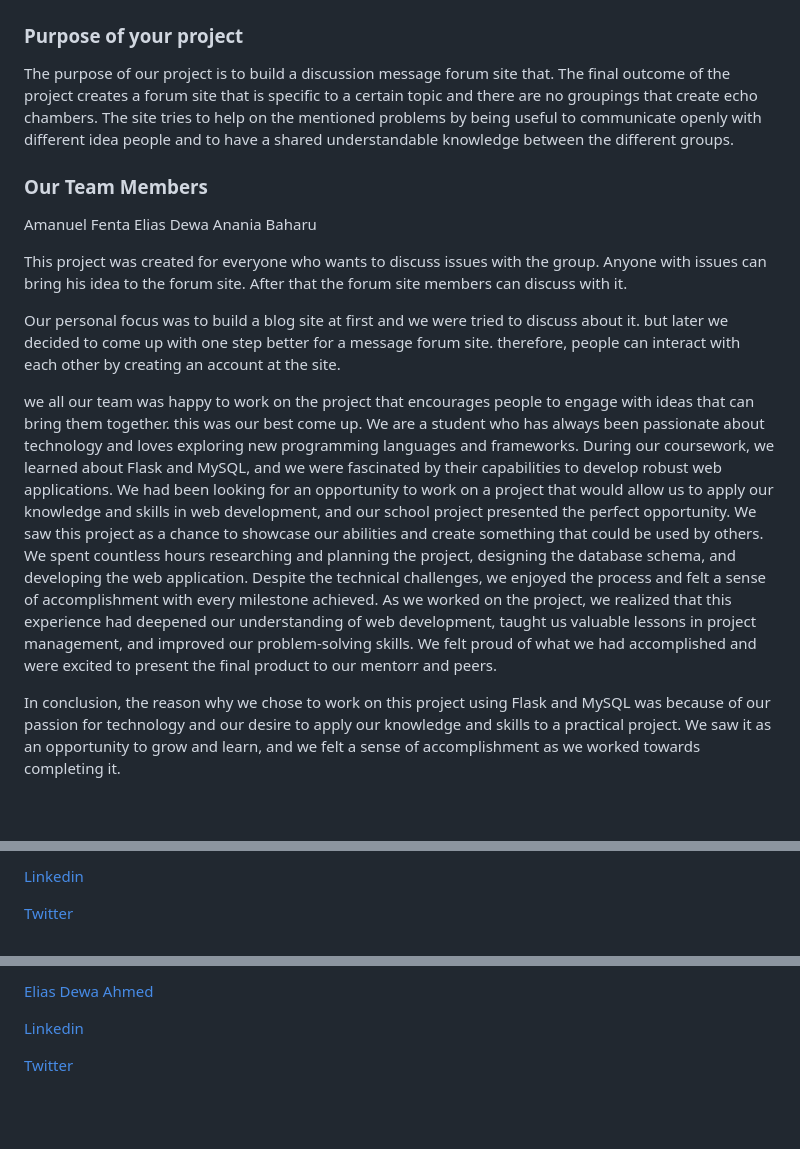
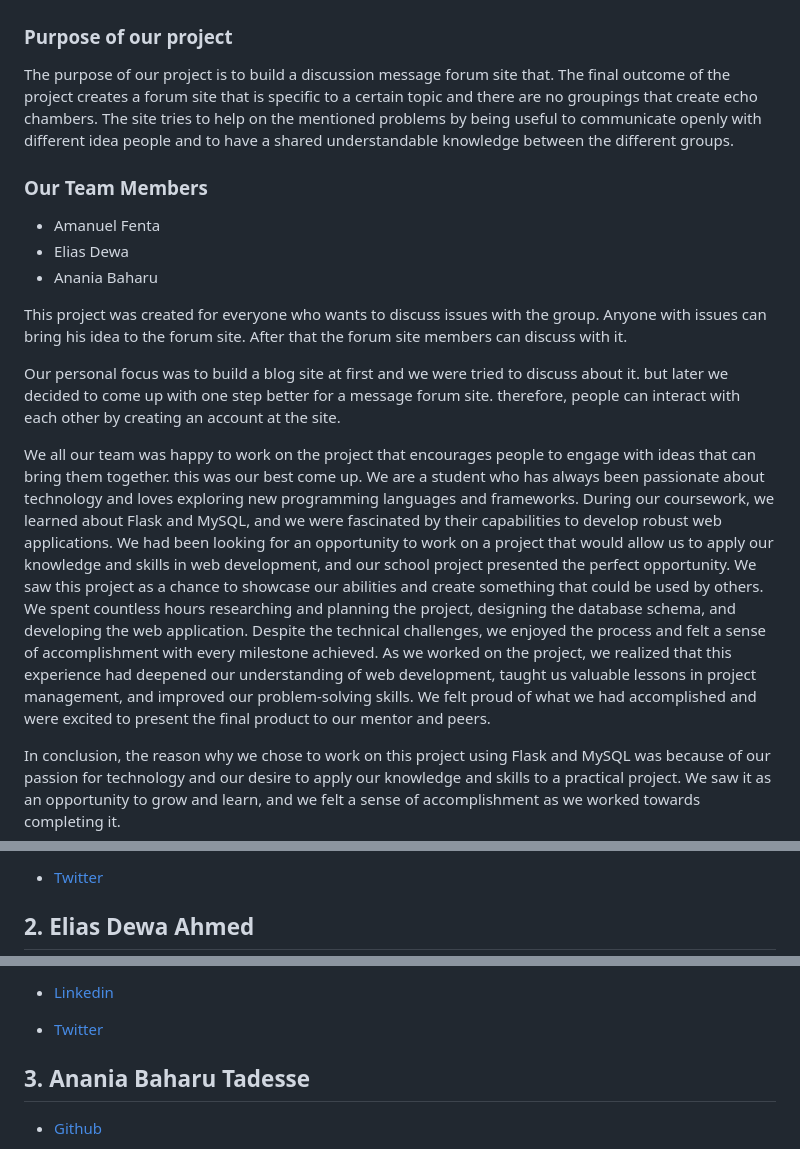
Before and after one commit to Amanuel2000/Message-Forum-Site, a Markdown page: README.md, 3 parts joined by grey strips. Rendered like a GitHub page; blank space fills up the shorter version.

```diff
--- a/README.md
+++ b/README.md
@@ -152,22 +196,21 @@ The Comments are mapped to Comments Table. Comment Votes are mapped to CommentVo
 <img src="static/images/admin area.JPG">
 
-### Purpose of your project
+### Purpose of our project
+
  The purpose of our project is to build a discussion message forum site that. The final outcome of the project creates a forum site that is specific to a certain topic and there are no groupings that create echo chambers. The site tries to help on the mentioned problems by being useful to communicate openly with different idea people and to have a shared understandable knowledge between the different groups.
 
 ### Our Team Members
-Amanuel Fenta
-Elias Dewa
-Anania Baharu
+
+- Amanuel Fenta
+- Elias Dewa
+- Anania Baharu
 
 This project was created for everyone who wants to discuss issues with the group. Anyone with issues can bring his idea to the forum site. After that the forum site members can discuss with it.
 
 Our personal focus was to build a blog site at first and we were tried to discuss about it. but later we decided to come up with one step better for a message forum site. therefore, people can interact with each other by creating an account at the site.
 
-
-
-we all our team was happy to work on the project that encourages people to engage with ideas that can bring them together. this was our best come up.  We are a student who has always been passionate about technology and loves exploring new programming languages and frameworks. During our coursework, we learned about Flask and MySQL, and we were fascinated by their capabilities to develop robust web applications. We had been looking for an opportunity to work on a project that would allow us to apply our knowledge and skills in web development, and our school project presented the perfect opportunity. We saw this project as a chance to showcase our abilities and create something that could be used by others.
-We spent countless hours researching and planning the project, designing the database schema, and developing the web application. Despite the technical challenges, we enjoyed the process and felt a sense of accomplishment with every milestone achieved. As we worked on the project, we realized that this experience had deepened our understanding of web development, taught us valuable lessons in project management, and improved our problem-solving skills. We felt proud of what we had accomplished and were excited to present the final product to our mentorr and peers.
-
+We all our team was happy to work on the project that encourages people to engage with ideas that can bring them together. this was our best come up.  We are a student who has always been passionate about technology and loves exploring new programming languages and frameworks. During our coursework, we learned about Flask and MySQL, and we were fascinated by their capabilities to develop robust web applications. We had been looking for an opportunity to work on a project that would allow us to apply our knowledge and skills in web development, and our school project presented the perfect opportunity. We saw this project as a chance to showcase our abilities and create something that could be used by others.
+We spent countless hours researching and planning the project, designing the database schema, and developing the web application. Despite the technical challenges, we enjoyed the process and felt a sense of accomplishment with every milestone achieved. As we worked on the project, we realized that this experience had deepened our understanding of web development, taught us valuable lessons in project management, and improved our problem-solving skills. We felt proud of what we had accomplished and were excited to present the final product to our mentor and peers.
 
 In conclusion, the reason why we chose to work on this project using Flask and MySQL was because of our passion for technology and our desire to apply our knowledge and skills to a practical project. We saw it as an opportunity to grow and learn, and we felt a sense of accomplishment as we worked towards completing it.
 
@@ -224,5 +267,5 @@ I am passionate about technology and enjoy working on challenging programming pr
 
-[Linkedin](https://www.linkedin.com/in/amanuel-fenta-a4683a215/)
+- [Twitter](https://twitter.com/amanuel_Fenta2/)
 
-[Twitter](https://twitter.com/amanuel_Fenta2/)
+## 2. Elias Dewa Ahmed
 
@@ -229,8 +273,9 @@ I am passionate about technology and enjoy working on challenging programming pr
 
-[Elias Dewa Ahmed](https://amanuel2000.github.io/)
+- [Linkedin](https://www.linkedin.com/in/eliasdewa14/)
 
-[Linkedin](https://www.linkedin.com/in/amanuel-fenta-a4683a215/)
+- [Twitter](https://twitter.com/eliasdewa14/)
 
-[Twitter](https://twitter.com/amanuel_Fenta2/)
+## 3. Anania Baharu Tadesse
 
+- [Github](https://amanuel2000.github.io/)
 
```
Also changed, not shown: other parts of README.md (+88 -45 lines).
